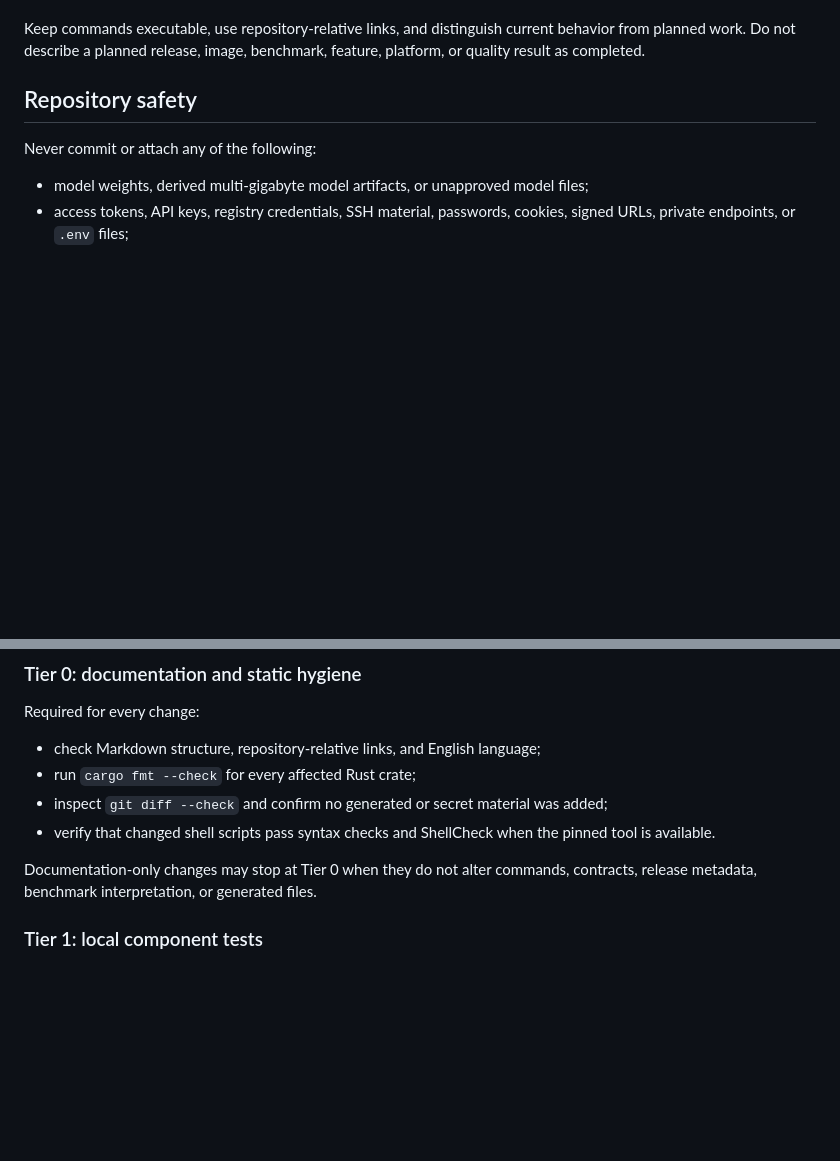
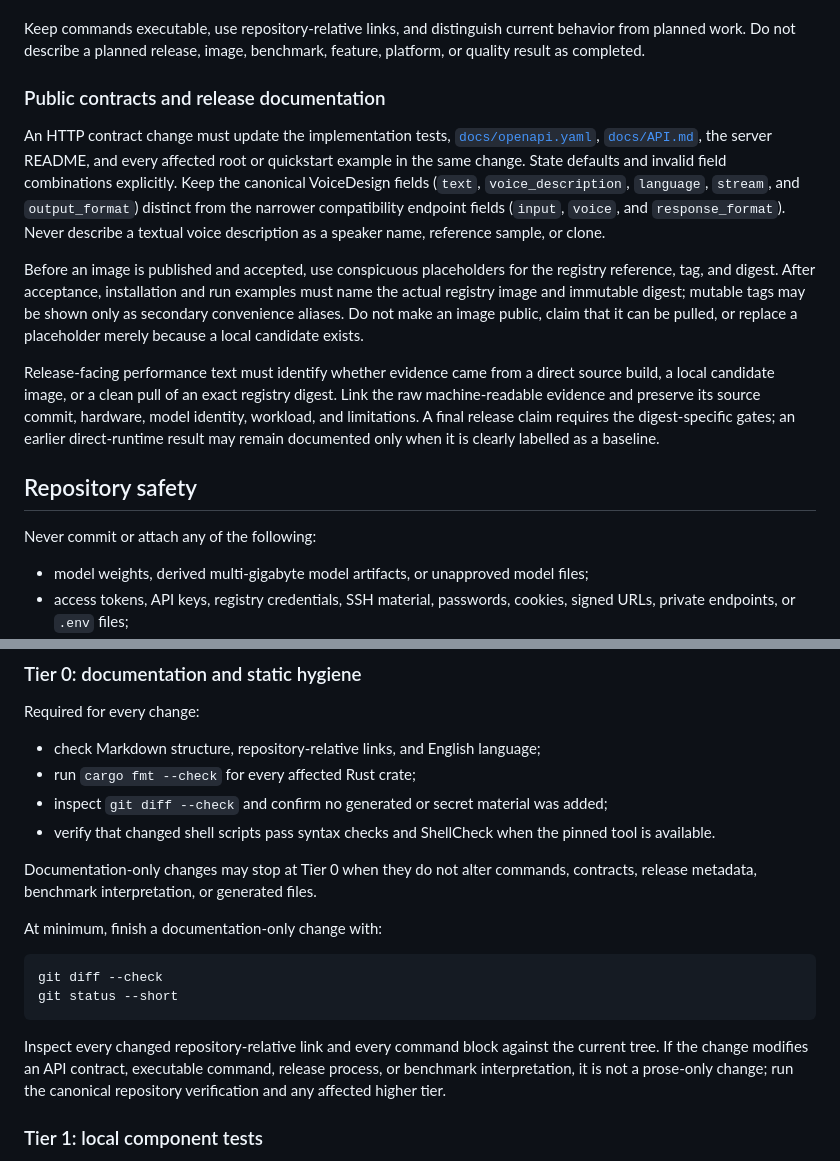
Before and after one commit to luka-loehr/qwen3-tts-native, a Markdown page: CONTRIBUTING.md, 2 parts joined by grey strips. GitHub-like rendering; blank space fills up the shorter version.

````diff
--- a/CONTRIBUTING.md
+++ b/CONTRIBUTING.md
@@ -56,6 +56,31 @@ Use this structure for component documentation where applicable:
 Keep commands executable, use repository-relative links, and distinguish
 current behavior from planned work. Do not describe a planned release, image,
 benchmark, feature, platform, or quality result as completed.
+
+### Public contracts and release documentation
+
+An HTTP contract change must update the implementation tests,
+[`docs/openapi.yaml`](docs/openapi.yaml), [`docs/API.md`](docs/API.md), the
+server README, and every affected root or quickstart example in the same
+change. State defaults and invalid field combinations explicitly. Keep the
+canonical VoiceDesign fields (`text`, `voice_description`, `language`,
+`stream`, and `output_format`) distinct from the narrower compatibility
+endpoint fields (`input`, `voice`, and `response_format`). Never describe a
+textual voice description as a speaker name, reference sample, or clone.
+
+Before an image is published and accepted, use conspicuous placeholders for
+the registry reference, tag, and digest. After acceptance, installation and
+run examples must name the actual registry image and immutable digest; mutable
+tags may be shown only as secondary convenience aliases. Do not make an image
+public, claim that it can be pulled, or replace a placeholder merely because a
+local candidate exists.
+
+Release-facing performance text must identify whether evidence came from a
+direct source build, a local candidate image, or a clean pull of an exact
+registry digest. Link the raw machine-readable evidence and preserve its source
+commit, hardware, model identity, workload, and limitations. A final release
+claim requires the digest-specific gates; an earlier direct-runtime result may
+remain documented only when it is clearly labelled as a baseline.
 
 ## Repository safety
 
@@ -180,6 +205,18 @@ Required for every change:
 
 Documentation-only changes may stop at Tier 0 when they do not alter commands,
 contracts, release metadata, benchmark interpretation, or generated files.
+
+At minimum, finish a documentation-only change with:
+
+```bash
+git diff --check
+git status --short
+```
+
+Inspect every changed repository-relative link and every command block against
+the current tree. If the change modifies an API contract, executable command,
+release process, or benchmark interpretation, it is not a prose-only change;
+run the canonical repository verification and any affected higher tier.
 
 ### Tier 1: local component tests
 
````
Also changed, not shown: README.md (+44 -9 lines).
